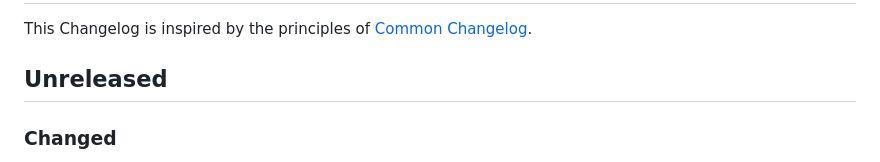
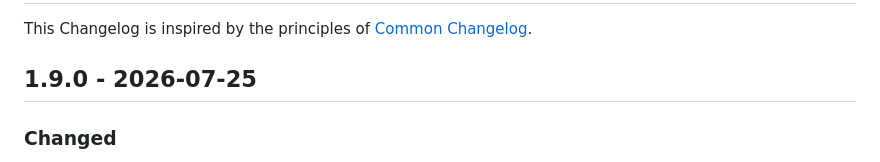
Before and after one commit to meurissemax/anchwatt, a Markdown page: CHANGELOG.md, the part around the change. Rendered like a GitHub page.

```diff
--- a/CHANGELOG.md
+++ b/CHANGELOG.md
@@ -2,7 +2,7 @@
 
 This Changelog is inspired by the principles of [Common Changelog](https://common-changelog.org).
 
-## Unreleased
+## 1.9.0 - 2026-07-25
 
 ### Changed
 
```
